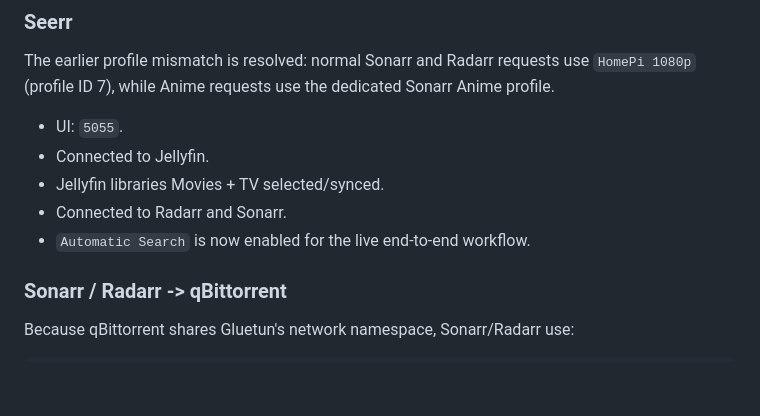
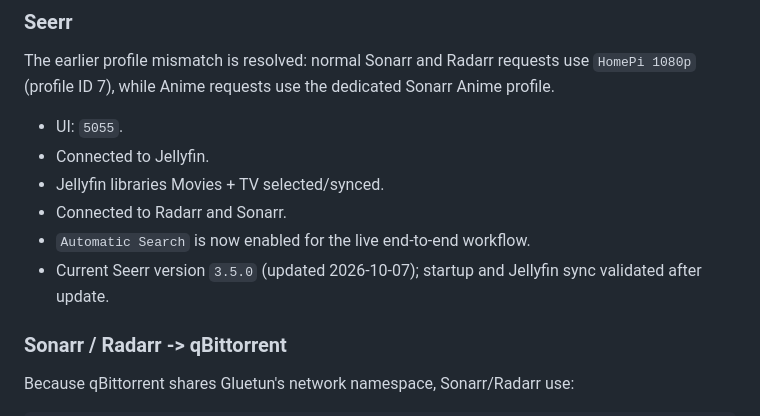
Before and after one commit to mpstiller/homepi-infra, a Markdown page: LLM_CONTEXT.md, the part around the change. GitHub-like rendering; blank space fills up the shorter version.

Commit message:
Update Seerr runtime context

```diff
--- a/LLM_CONTEXT.md
+++ b/LLM_CONTEXT.md
@@ -223,6 +223,7 @@ The earlier profile mismatch is resolved: normal Sonarr and Radarr requests use
 - Jellyfin libraries Movies + TV selected/synced.
 - Connected to Radarr and Sonarr.
 - `Automatic Search` is now enabled for the live end-to-end workflow.
+- Current Seerr version `3.5.0` (updated 2026-10-07); startup and Jellyfin sync validated after update.
 
 ### Sonarr / Radarr -> qBittorrent
 
```
